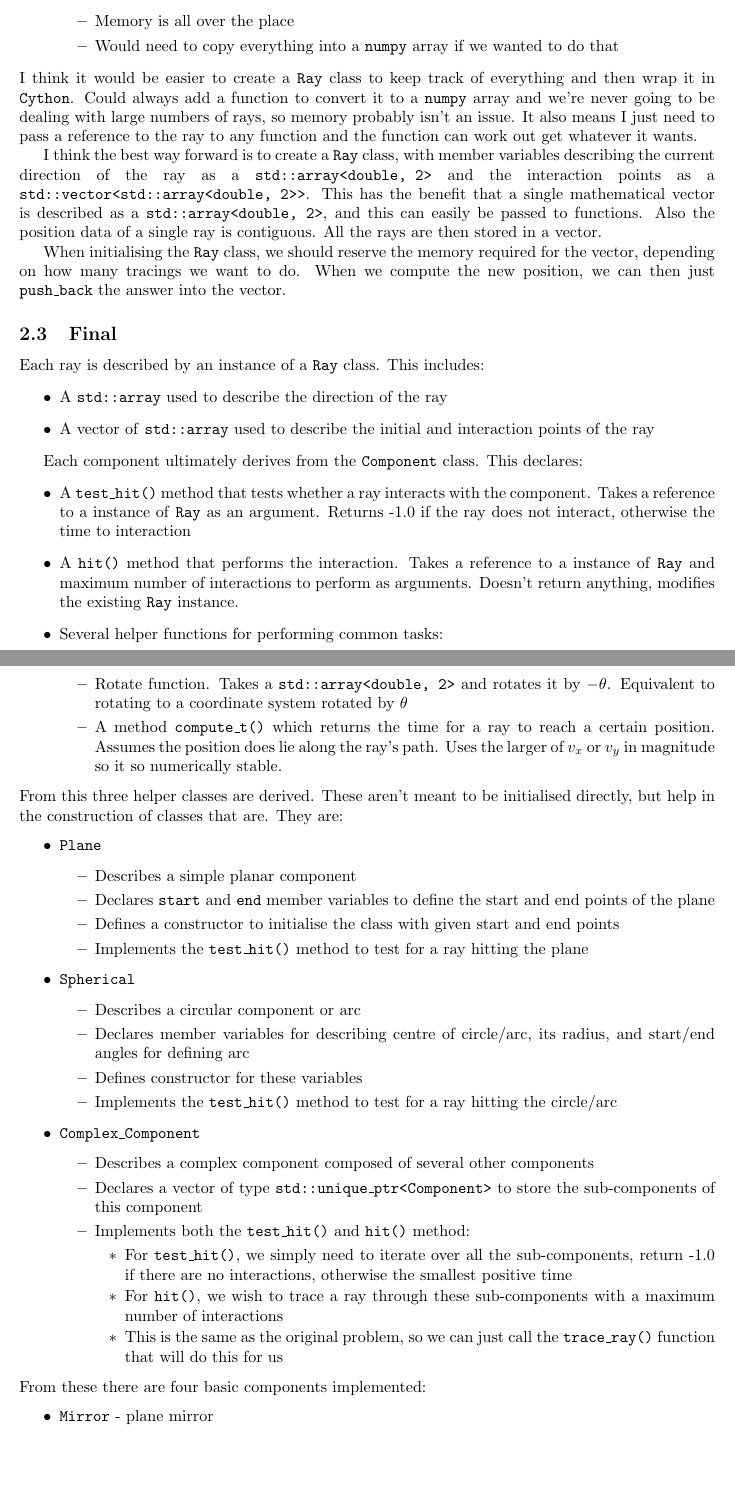
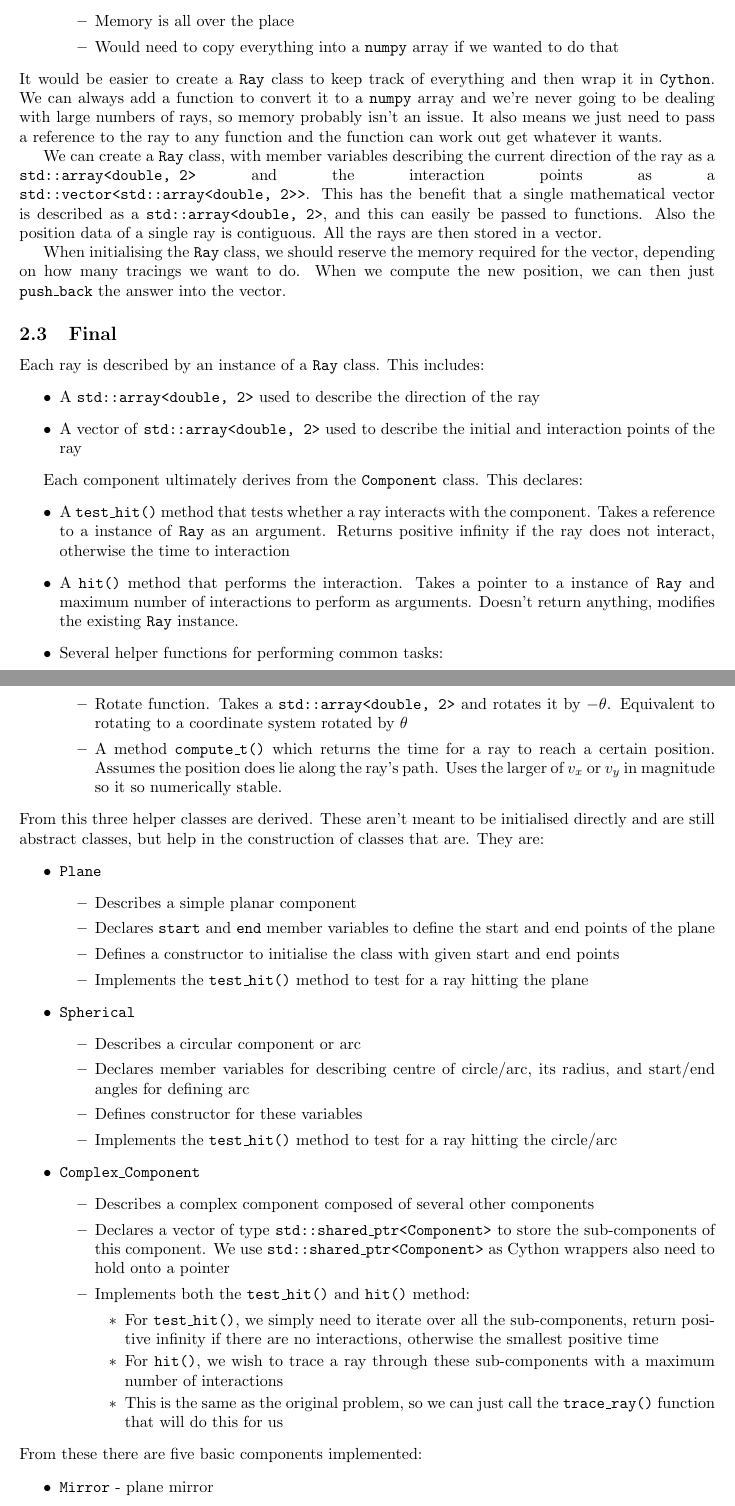
Before and after one commit to tms-ninja/geometrical-ray-tracing, a LaTeX document (docs/Ray tracing/main.tex): two parts of pages 2 and 3 of 14, joined at a grey line, cut so that both start at the same text, the shorter picture padded with empty space. Compiled offline with pdfLaTeX.

Commit message:
Update section 2 Program implementation
- Correct method names
- Update from using unique_ptr to shared_ptr
- I -> we
- Change from using -1.0 for no interaction to positive infinity

```diff
--- a/docs/Ray tracing/main.tex
+++ b/docs/Ray tracing/main.tex
@@ -91,30 +91,30 @@ In Python, we used a 3 dimensional \texttt{numpy} array, with the first index id
         \item Would need to copy everything into a \texttt{numpy} array if we wanted to do that
     \end{itemize}
 \end{itemize}
-I think it would be easier to create a \texttt{Ray} class to keep track of everything and then wrap it in \texttt{Cython}. Could always add a function to convert it to a \texttt{numpy} array and we're never going to be dealing with large numbers of rays, so memory probably isn't an issue. It also means I just need to pass a reference to the ray to any function and the function can work out get whatever it wants.
+It would be easier to create a \texttt{Ray} class to keep track of everything and then wrap it in \texttt{Cython}. We can always add a function to convert it to a \texttt{numpy} array and we're never going to be dealing with large numbers of rays, so memory probably isn't an issue. It also means we just need to pass a reference to the ray to any function and the function can work out get whatever it wants.
 
-I think the best way forward is to create a \texttt{Ray} class, with member variables describing the current direction of the ray as a \texttt{std::array<double, 2>} and the interaction points as a \linebreak {\texttt{std::vector<std::array<double, 2>>}}. This has the benefit that a single mathematical vector is described as a \texttt{std::array<double, 2>}, and this can easily be passed to functions. Also the position data of a single ray is contiguous. All the rays are then stored in a vector.
+We can create a \texttt{Ray} class, with member variables describing the current direction of the ray as a \texttt{std::array<double, 2>} and the interaction points as a \linebreak {\texttt{std::vector<std::array<double, 2>>}}. This has the benefit that a single mathematical vector is described as a \texttt{std::array<double, 2>}, and this can easily be passed to functions. Also the position data of a single ray is contiguous. All the rays are then stored in a vector.
 
 When initialising the \texttt{Ray} class, we should reserve the memory required for the vector, depending on how many tracings we want to do. When we compute the new position, we can then just \texttt{push\_back} the answer into the vector.
 
 \subsection{Final}
 Each ray is described by an instance of a \texttt{Ray} class. This includes:
 \begin{itemize}
-    \item A \texttt{std::array} used to describe the direction of the ray
-    \item A vector of \texttt{std::array} used to describe the initial and interaction points of the ray
+    \item A \texttt{std::array<double, 2>} used to describe the direction of the ray
+    \item A vector of \texttt{std::array<double, 2>} used to describe the initial and interaction points of the ray
 \end{itemize}
 
 Each component ultimately derives from the \texttt{Component} class. This declares:
 \begin{itemize}
-    \item A \texttt{test\_hit()} method that tests whether a ray interacts with the component. Takes a reference to a instance of \texttt{Ray} as an argument. Returns -1.0 if the ray does not interact, otherwise the time to interaction
-    \item A \texttt{hit()} method that performs the interaction. Takes a reference to a instance of \texttt{Ray} and maximum number of interactions to perform as arguments. Doesn't return anything, modifies the existing \texttt{Ray} instance.
+    \item A \texttt{test\_hit()} method that tests whether a ray interacts with the component. Takes a reference to a instance of \texttt{Ray} as an argument. Returns positive infinity if the ray does not interact, otherwise the time to interaction
+    \item A \texttt{hit()} method that performs the interaction. Takes a pointer to a instance of \texttt{Ray} and maximum number of interactions to perform as arguments. Doesn't return anything, modifies the existing \texttt{Ray} instance.
     \item Several helper functions for performing common tasks:
     \begin{itemize}
         \item Rotate function. Takes a \texttt{std::array<double, 2>} and rotates it by $-\theta$. Equivalent to rotating to a coordinate system rotated by $\theta$
         \item A method \texttt{compute\_t()} which returns the time for a ray to reach a certain position. Assumes the position does lie along the ray's path. Uses the larger of $v_x$ or $v_y$ in magnitude so it so numerically stable.
     \end{itemize}
 \end{itemize}
-From this three helper classes are derived. These aren't meant to be initialised directly, but help in the construction of classes that are. They are:
+From this three helper classes are derived. These aren't meant to be initialised directly and are still abstract classes, but help in the construction of classes that are. They are:
 \begin{itemize}
     \item \texttt{Plane}
     \begin{itemize}
@@ -133,16 +133,16 @@ From this three helper classes are derived. These aren't meant to be initialised
     \item \texttt{Complex\_Component}
     \begin{itemize}
         \item Describes a complex component composed of several other components
-        \item Declares a vector of type \texttt{std::unique\_ptr<Component>} to store the sub-components of this component
+        \item Declares a vector of type \texttt{std::shared\_ptr<Component>} to store the sub-components of this component. We use \texttt{std::shared\_ptr<Component>} as Cython wrappers also need to hold onto a pointer
         \item Implements both the \texttt{test\_hit()} and \texttt{hit()} method:
         \begin{itemize}
-            \item For \texttt{test\_hit()}, we simply need to iterate over all the sub-components, return -1.0 if there are no interactions, otherwise the smallest positive time
+            \item For \texttt{test\_hit()}, we simply need to iterate over all the sub-components, return positive infinity if there are no interactions, otherwise the smallest positive time
             \item For \texttt{hit()}, we wish to trace a ray through these sub-components with a maximum number of interactions
             \item This is the same as the original problem, so we can just call the \texttt{trace\_ray()} function that will do this for us
         \end{itemize}
     \end{itemize}
 \end{itemize}
-From these there are four basic components implemented:
+From these there are five basic components implemented:
 \begin{itemize}
     \item \texttt{Mirror} - plane mirror
     \item \texttt{Mirror\_Sph} - spherical mirror
```
Also changed, not shown: docs/Ray_tracing.pdf, docs/Ray tracing/main.tex (13 more changed lines).
